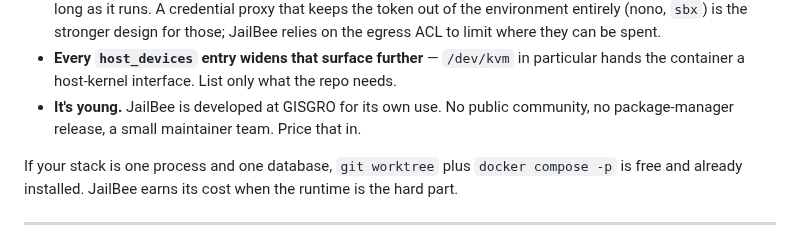
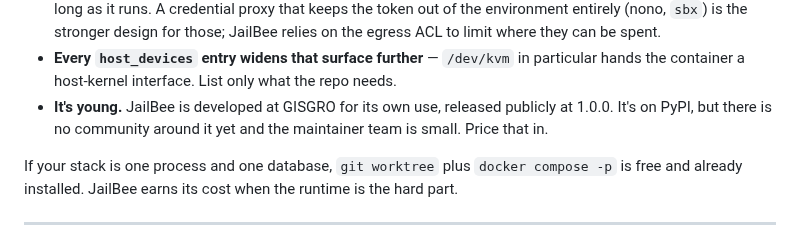
Before and after one commit to VRTFinland/jailbee, a Markdown page: docs/comparison.md, the part around the change. GitHub-like rendering.

Commit message:
docs(comparison): JailBee has a package-manager release now
The costs section still told readers there was none, which stopped
being true when 1.0.0 went to PyPI. The rest of the caveat stands: no
community yet, small maintainer team.

Claude-Session: https://claude.ai/code/session_0133CYGBP1WUCviGjFpxbdt8

```diff
--- a/docs/comparison.md
+++ b/docs/comparison.md
@@ -365,9 +365,9 @@ the runtime is the hard part *and* you want the whole runtime fenced.
 - **Every `host_devices` entry widens that surface further** — `/dev/kvm` in
   particular hands the container a host-kernel interface. List only what the
   repo needs.
-- **It's young.** JailBee is developed at GISGRO for its own use. No public
-  community, no package-manager release, a small maintainer team. Price that
-  in.
+- **It's young.** JailBee is developed at GISGRO for its own use, released
+  publicly at 1.0.0. It's on PyPI, but there is no community around it yet
+  and the maintainer team is small. Price that in.
 
 If your stack is one process and one database, `git worktree` plus
 `docker compose -p` is free and already installed. JailBee earns its cost when the
```
